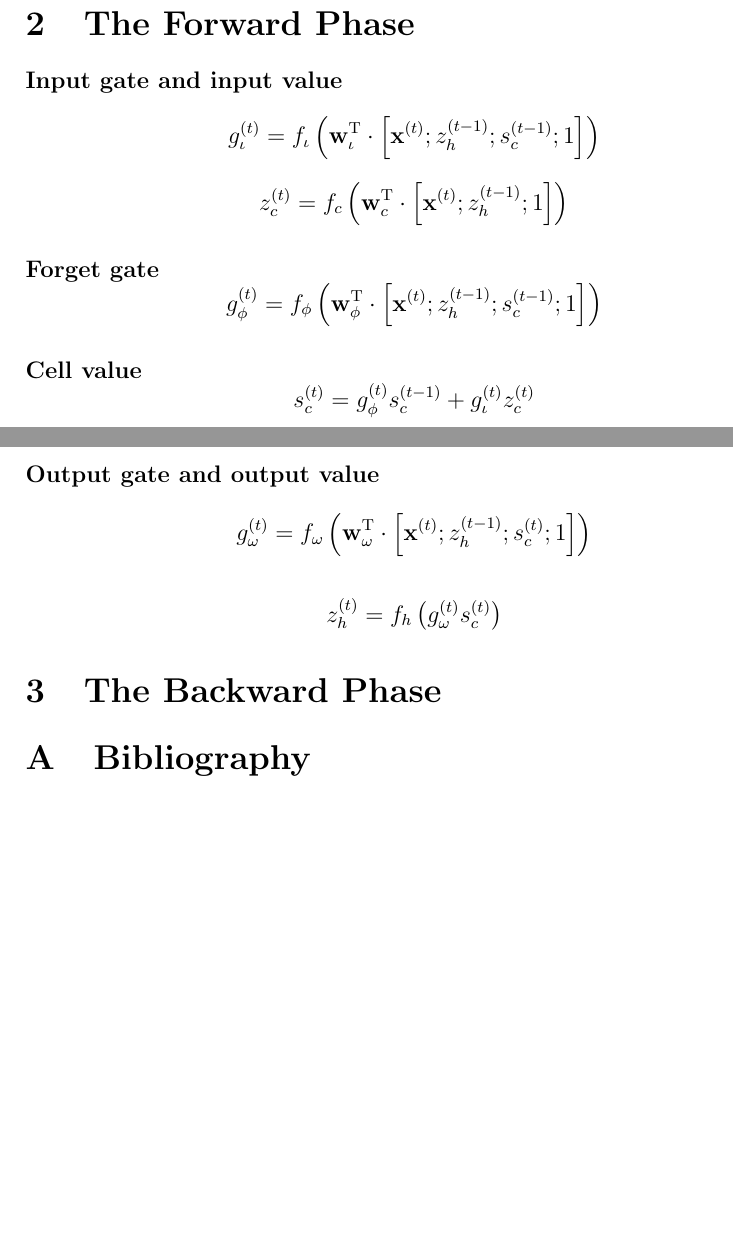
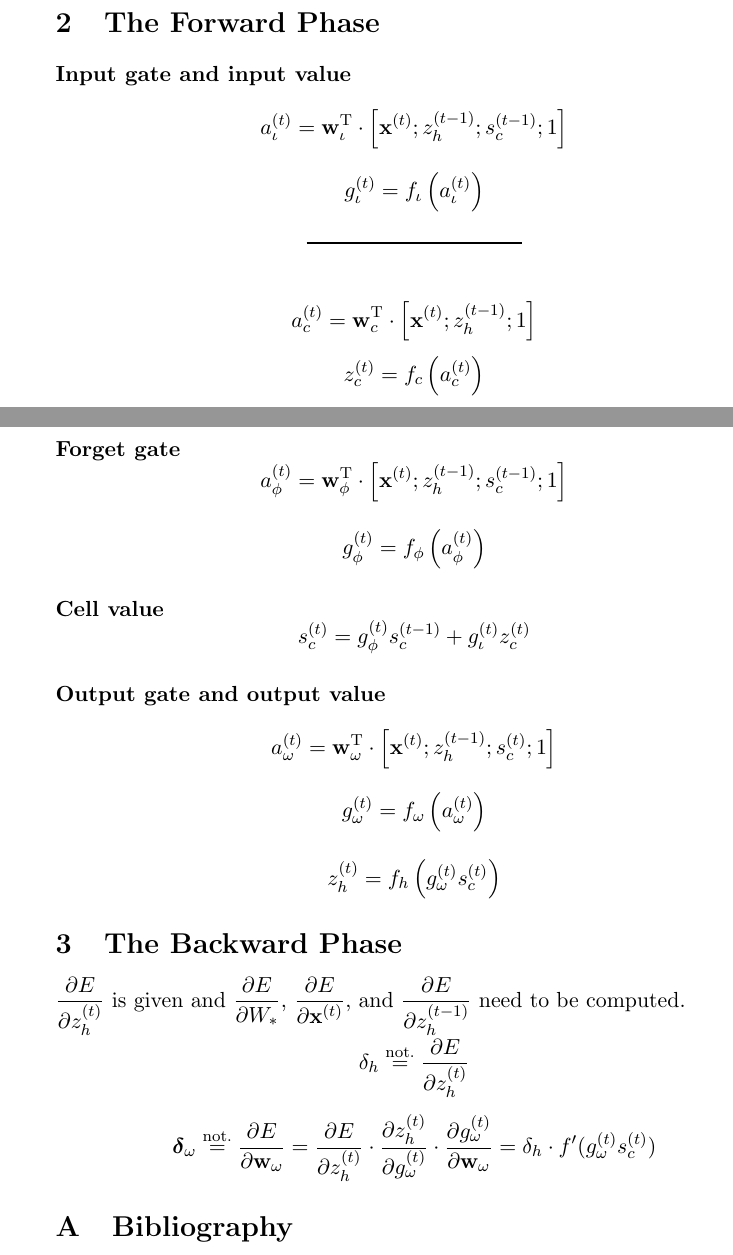
Before and after one commit to algorithm-learning-machines/lstm-explained, a LaTeX document (main.tex): two parts of pages 1 and 2 of 2, joined at a grey line, cut so that both start at the same text, the shorter picture padded with empty space. Compiled offline with pdfLaTeX.

Commit message:
Added explicit values for activations.

```diff
--- a/main.tex
+++ b/main.tex
@@ -1,4 +1,4 @@
-\documentclass[12pt]{article}
+\documentclass[11pt]{article}
 \usepackage[utf8]{inputenc}
 \usepackage{amsmath}
 
@@ -25,12 +25,19 @@
 
 \paragraph{Input gate and input value}
 
-$$g_{\iota}^{(t)} = f_{\iota}\left(\mathbf{w}_{\iota}^{\text{T}} \cdot \left[\mathbf{x}^{(t)}; z_{h}^{(t-1)}; s_c^{(t-1)}; 1\right]\right)$$
-$$z_{c}^{(t)} = f_{c}\left(\mathbf{w}_{c}^{\text{T}} \cdot \left[\mathbf{x}^{(t)}; z_{h}^{(t-1)}; 1\right]\right)$$
+$$a_{\iota}^{(t)} = \mathbf{w}_{\iota}^{\text{T}} \cdot \left[\mathbf{x}^{(t)}; z_{h}^{(t-1)}; s_c^{(t-1)}; 1\right]$$
+$$g_{\iota}^{(t)} = f_{\iota}\left(a_{\iota}^{(t)}\right)$$
+
+\begin{center}\rule[0.5ex]{.3\linewidth}{1pt}\end{center}
+
+$$a_{c}^{(t)} = \mathbf{w}_{c}^{\text{T}} \cdot \left[\mathbf{x}^{(t)}; z_{h}^{(t-1)}; 1\right]$$
+$$z_{c}^{(t)} = f_{c}\left(a_{c}^{(t)}\right)$$
 
 \paragraph{Forget gate}
 
-$$g_{\phi}^{(t)} = f_{\phi}\left(\mathbf{w}_{\phi}^{\text{T}} \cdot \left[\mathbf{x}^{(t)}; z_{h}^{(t-1)}; s_c^{(t-1)}; 1\right]\right)$$
+$$a_{\phi}^{(t)} = \mathbf{w}_{\phi}^{\text{T}} \cdot \left[\mathbf{x}^{(t)}; z_{h}^{(t-1)}; s_c^{(t-1)}; 1\right]$$
+
+$$g_{\phi}^{(t)} = f_{\phi}\left(a_{\phi}^{(t)}\right)$$
 
 \paragraph{Cell value}
 
@@ -38,12 +45,19 @@ $$s_c^{(t)} = g_{\phi}^{(t)} s_c^{(t-1)} + g_{\iota}^{(t)} z_{c}^{(t)}$$
 
 \paragraph{Output gate and output value}
 
-$$g_{\omega}^{(t)} = f_{\omega}\left(\mathbf{w}_{\omega}^{\text{T}} \cdot \left[\mathbf{x}^{(t)}; z_{h}^{(t-1)}; s_c^{(t)}; 1\right]\right)$$
+$$a_{\omega}^{(t)} = \mathbf{w}_{\omega}^{\text{T}} \cdot \left[\mathbf{x}^{(t)}; z_{h}^{(t-1)}; s_c^{(t)}; 1\right]$$
+$$g_{\omega}^{(t)} = f_{\omega}\left(a_{\omega}^{(t)}\right)$$
 
 $$z_h^{(t)} = f_h\left(g_{\omega}^{(t)} s_c^{(t)}\right)$$
 
 \section{The Backward Phase}
 
+$\displaystyle\frac{\partial E}{\partial z_h^{(t)}}$ is given and $\displaystyle \frac{\partial E}{\partial W_{*}}$, $\displaystyle \frac{\partial E}{\partial \mathbf{x}^{(t)}}$, and $\displaystyle \frac{\partial E}{\partial z_{h}^{(t-1)}}$ need to be computed.
+
+$$\delta_{h} \overset{\text{not.}}{=} \displaystyle \frac{\partial E}{\partial z_h^{(t)}}$$
+
+$$\boldsymbol{\delta}_{\omega} \overset{\text{not.}}{=} \displaystyle \frac{\partial E}{\partial \mathbf{w}_{\omega}} = \displaystyle \frac{\partial E}{\partial z_h^{(t)}} \cdot \displaystyle \frac{\partial z_h^{(t)}}{\partial g_{\omega}^{(t)}} \cdot \displaystyle \frac{\partial g_{\omega}^{(t)}}{\partial \mathbf{w}_{\omega}} = \delta_h \cdot f'(g_{\omega}^{(t)} s_c^{(t)}) $$
+
 \appendix
 \section{Bibliography}
 
```
